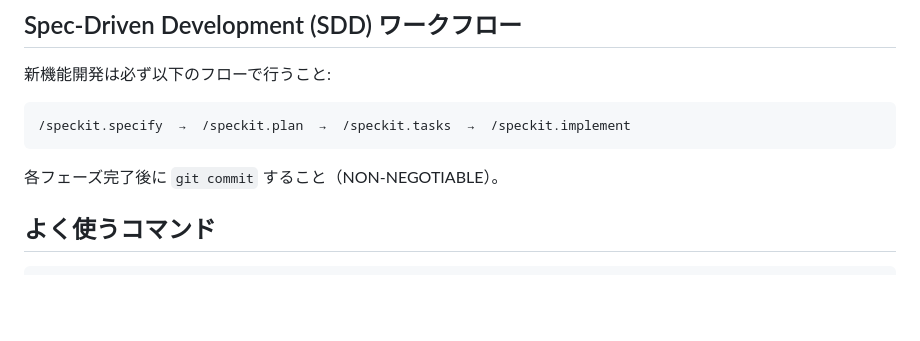
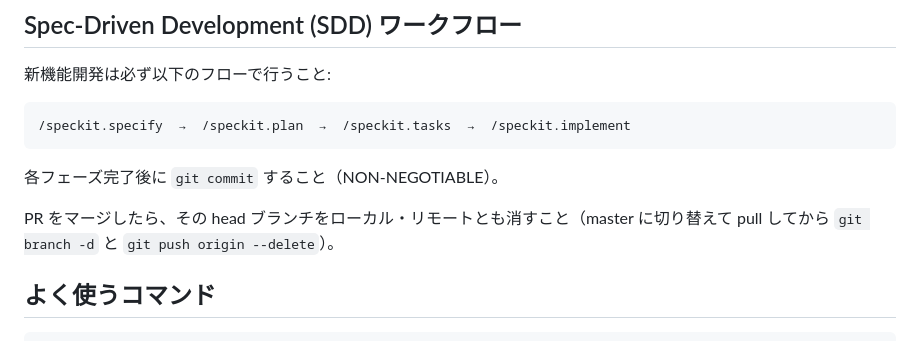
Before and after one commit to yanchi/ShipInfoV2, a Markdown page: CLAUDE.md, the part around the change. Rendered like a GitHub page; blank space fills up the shorter version.

Commit message:
docs(claude): PR をマージしたら head ブランチを消すルールを足す
Co-Authored-By: Claude Opus 5.5 <noreply@anthropic.com>

````diff
--- a/CLAUDE.md
+++ b/CLAUDE.md
@@ -46,6 +46,8 @@
 ```
 
 各フェーズ完了後に `git commit` すること（NON-NEGOTIABLE）。
+
+PR をマージしたら、その head ブランチをローカル・リモートとも消すこと（master に切り替えて pull してから `git branch -d` と `git push origin --delete`）。
 
 ## よく使うコマンド
 
````
